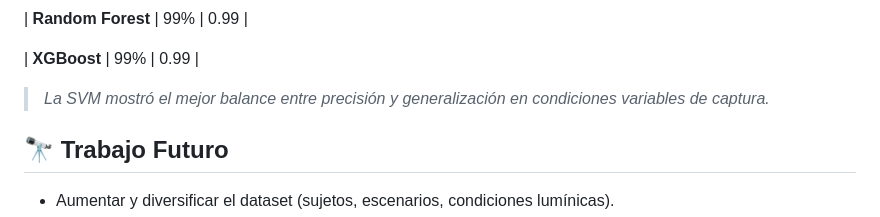
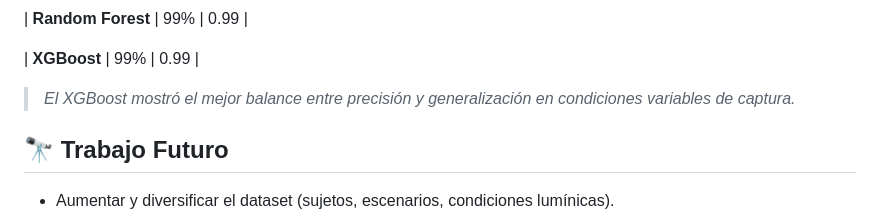
Before and after one commit to Ing-Daron11/Body_Recognition, a Markdown page: README.md, the part around the change. Drawn GitHub-style.

```diff
--- a/README.md
+++ b/README.md
@@ -166,7 +166,7 @@ Body_Recognition/
 
 
 
->  *La SVM mostró el mejor balance entre precisión y generalización en condiciones variables de captura.*
+>  *El XGBoost mostró el mejor balance entre precisión y generalización en condiciones variables de captura.*
 
 
 
```
